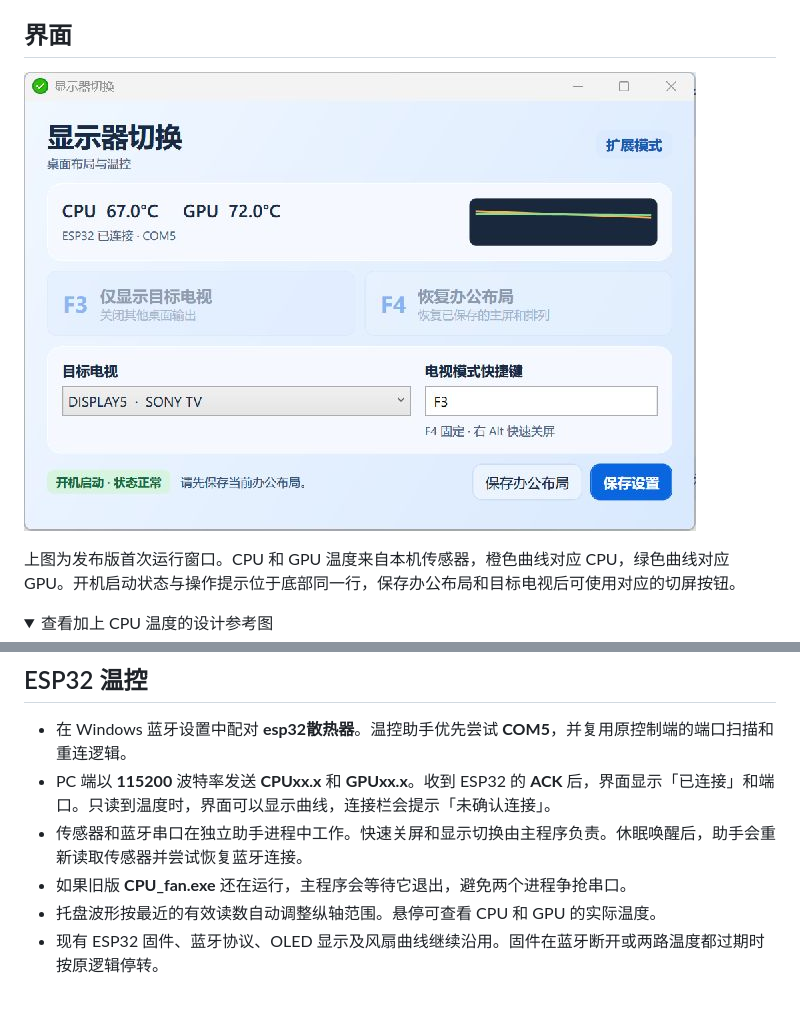
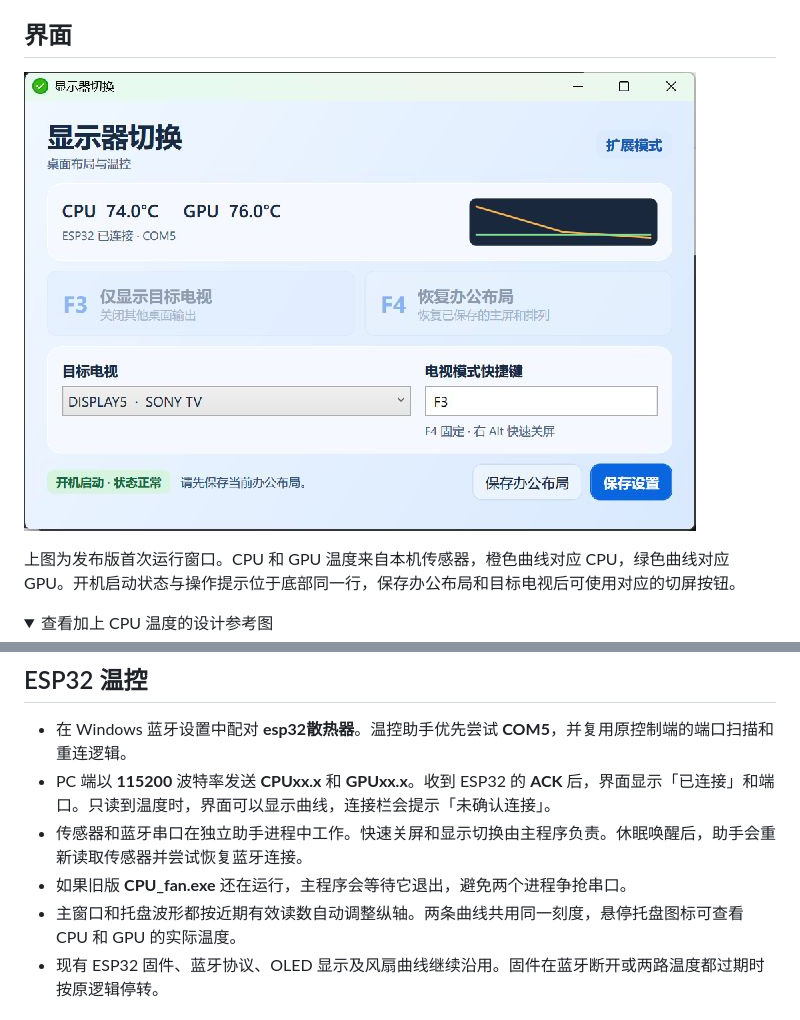
Before and after one commit to gukey/Songty-switch-Quick-Sleep-CPU_fan, a Markdown page: README.md, 2 parts joined by grey strips. Drawn GitHub-style; pictures changed too: docs/main-window.jpg; folded sections open.

```diff
--- a/README.md
+++ b/README.md
@@ -55,7 +55,7 @@
 - PC 端以 **115200** 波特率发送 **CPUxx.x** 和 **GPUxx.x**。收到 ESP32 的 **ACK** 后，界面显示「已连接」和端口。只读到温度时，界面可以显示曲线，连接栏会提示「未确认连接」。
 - 传感器和蓝牙串口在独立助手进程中工作。快速关屏和显示切换由主程序负责。休眠唤醒后，助手会重新读取传感器并尝试恢复蓝牙连接。
 - 如果旧版 **CPU_fan.exe** 还在运行，主程序会等待它退出，避免两个进程争抢串口。
-- 托盘波形按最近的有效读数自动调整纵轴范围。悬停可查看 CPU 和 GPU 的实际温度。
+- 主窗口和托盘波形都按近期有效读数自动调整纵轴。两条曲线共用同一刻度，悬停托盘图标可查看 CPU 和 GPU 的实际温度。
 - 现有 ESP32 固件、蓝牙协议、OLED 显示及风扇曲线继续沿用。固件在蓝牙断开或两路温度都过期时按原逻辑停转。
 
 ## 数据和恢复
```
Also changed, not shown: 使用说明.md (+1 -1 lines), 2 other files.
